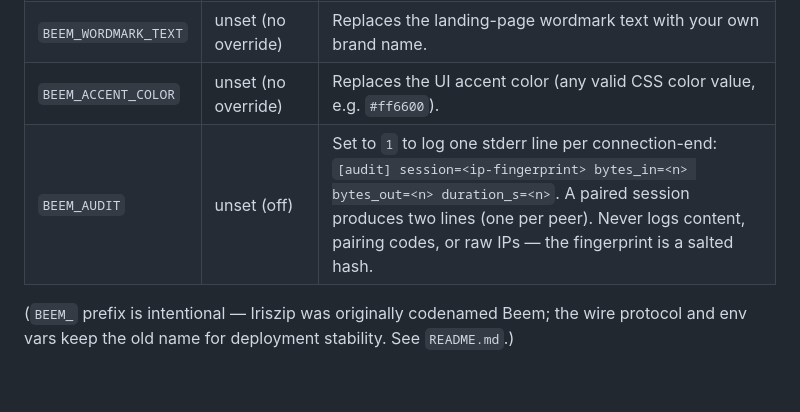
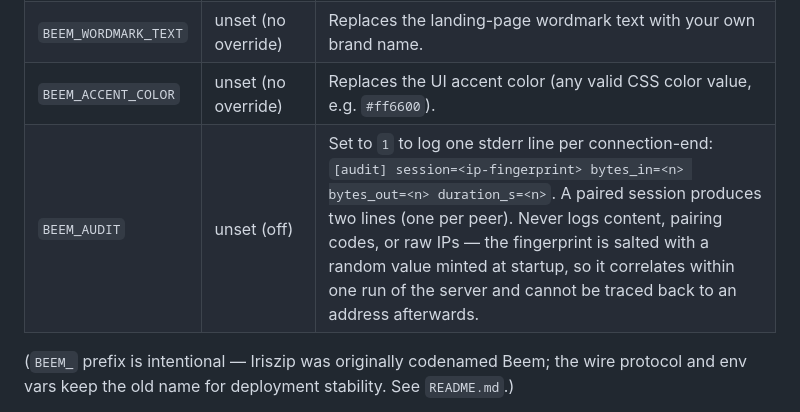
Before and after one commit to iris-zip/iris, a Markdown page: SELFHOST.md, the part around the change. Drawn GitHub-style; blank space fills up the shorter version.

Commit message:
describe the audit-line fingerprint accurately

```diff
--- a/SELFHOST.md
+++ b/SELFHOST.md
@@ -77,7 +77,7 @@ defaults match a typical single-machine deployment behind a reverse proxy.
 | `BEEM_SESSION_SECS` | `3600` | Max lifetime of a paired session before the server force-closes it. |
 | `BEEM_WORDMARK_TEXT` | unset (no override) | Replaces the landing-page wordmark text with your own brand name. |
 | `BEEM_ACCENT_COLOR` | unset (no override) | Replaces the UI accent color (any valid CSS color value, e.g. `#ff6600`). |
-| `BEEM_AUDIT` | unset (off) | Set to `1` to log one stderr line per connection-end: `[audit] session=<ip-fingerprint> bytes_in=<n> bytes_out=<n> duration_s=<n>`. A paired session produces two lines (one per peer). Never logs content, pairing codes, or raw IPs — the fingerprint is a salted hash. |
+| `BEEM_AUDIT` | unset (off) | Set to `1` to log one stderr line per connection-end: `[audit] session=<ip-fingerprint> bytes_in=<n> bytes_out=<n> duration_s=<n>`. A paired session produces two lines (one per peer). Never logs content, pairing codes, or raw IPs — the fingerprint is salted with a random value minted at startup, so it correlates within one run of the server and cannot be traced back to an address afterwards. |
 
 (`BEEM_` prefix is intentional — Iriszip was originally codenamed Beem; the
 wire protocol and env vars keep the old name for deployment stability. See
```
